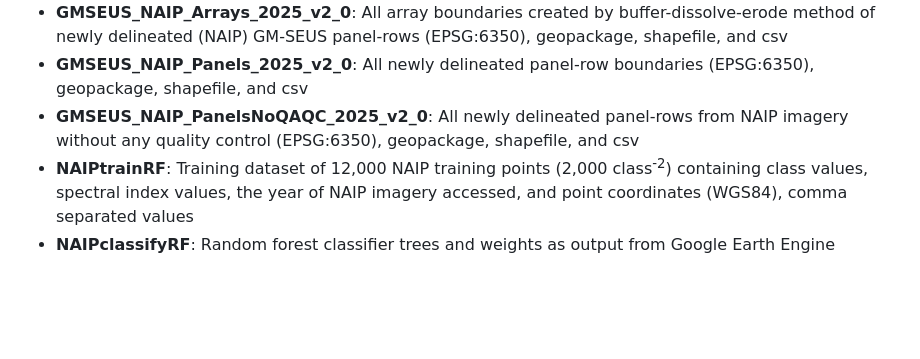
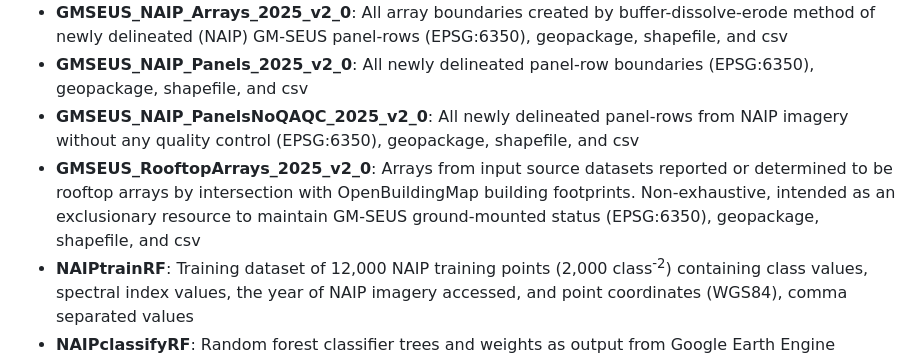
Before and after one commit to stidjaco/GMSEUS, a Markdown page: README.md, the part around the change. Rendered like a GitHub page; blank space fills up the shorter version.

Commit message:
Add GMSEUS_RooftopArrays_2025_v2_0 entry to README
Added a new entry for GMSEUS_RooftopArrays_2025_v2_0 detailing rooftop arrays identified from OpenBuildingMap.

```diff
--- a/README.md
+++ b/README.md
@@ -144,6 +144,7 @@ Files are within subdirectories **GPKG**, **SHP**, and **CSV**. All data product
 * **GMSEUS_NAIP_Arrays_2025_v2_0**: All array boundaries created by buffer-dissolve-erode method of newly delineated (NAIP) GM-SEUS panel-rows (EPSG:6350),  geopackage, shapefile, and csv
 * **GMSEUS_NAIP_Panels_2025_v2_0**: All newly delineated panel-row boundaries (EPSG:6350), geopackage, shapefile, and csv
 * **GMSEUS_NAIP_PanelsNoQAQC_2025_v2_0**: All newly delineated panel-rows from NAIP imagery without any quality control (EPSG:6350),  geopackage, shapefile, and csv
+* **GMSEUS_RooftopArrays_2025_v2_0**: Arrays from input source datasets reported or determined to be rooftop arrays by intersection with OpenBuildingMap building footprints. Non-exhaustive, intended as an exclusionary resource to maintain GM-SEUS ground-mounted status (EPSG:6350), geopackage, shapefile, and csv
 * **NAIPtrainRF**: Training dataset of 12,000 NAIP training points (2,000 class<sup>-2</sup>) containing class values, spectral index values, the year of NAIP imagery accessed, and point coordinates (WGS84), comma separated values
 * **NAIPclassifyRF**: Random forest classifier trees and weights as output from Google Earth Engine classifier, comma separated values
 * **LabeledImages**: Directory containing image and mask subdirectories with ~17,500 input and target images for deep learning pattern recognition applications, GeoTIFF
```
